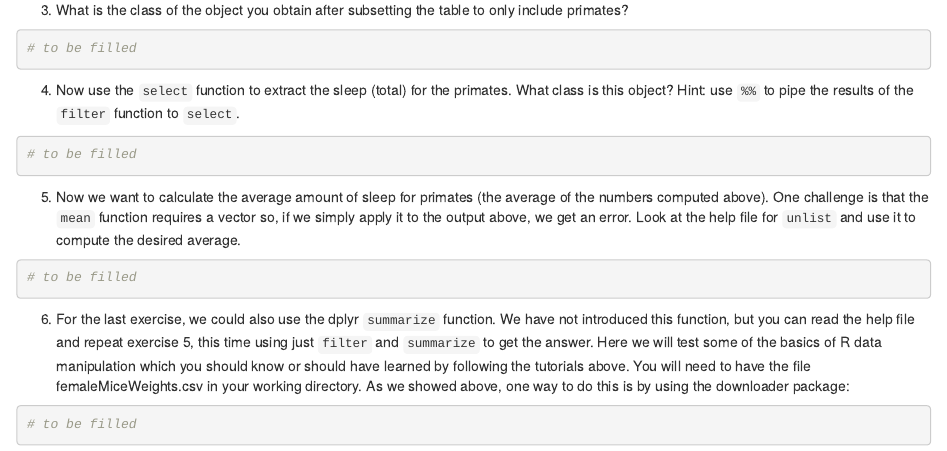
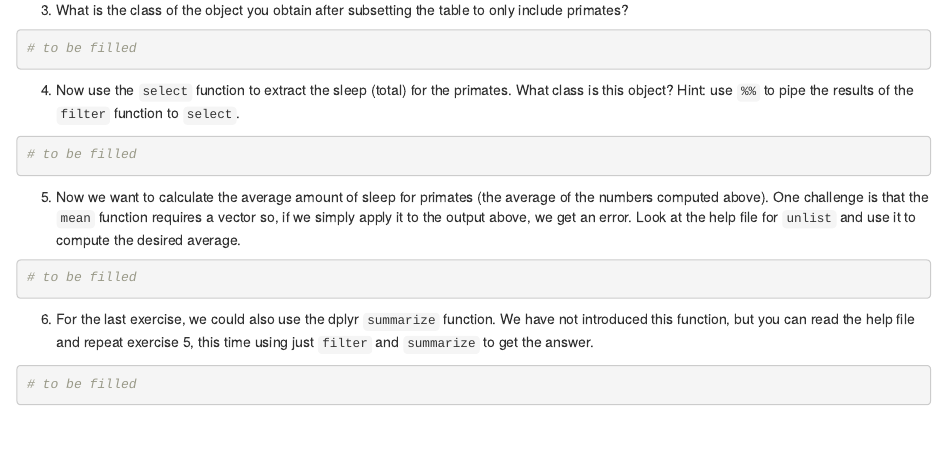
Before and after one commit to bv2/DataAnalysis4LifeSciencesHD, an R Markdown document (material/day1/ex_d1_dplyr.Rmd): the page in a window 1100 px wide, from 440 px down. Rendered offline with R 4.5, knitr and Pandoc, with nearby package versions.

Commit message:
removed misplaced text on dplyr-exercise Rmd

````diff
--- a/material/day1/ex_d1_dplyr.Rmd
+++ b/material/day1/ex_d1_dplyr.Rmd
@@ -37,7 +37,6 @@ output: html_document
 ```
 
  6.  For the last exercise, we could also use the dplyr `summarize` function. We have not introduced this function, but you can read the help file and repeat exercise 5, this time using just `filter` and `summarize` to get the answer.
-Here we will test some of the basics of R data manipulation which you should know or should have learned by following the tutorials above. You will need to have the file femaleMiceWeights.csv in your working directory. As we showed above, one way to do this is by using the downloader package:
 
 ```{r}
 # to be filled
````
